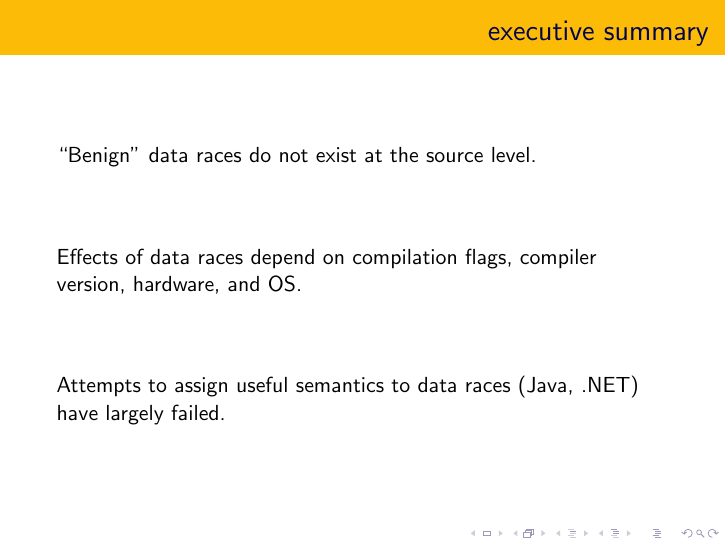
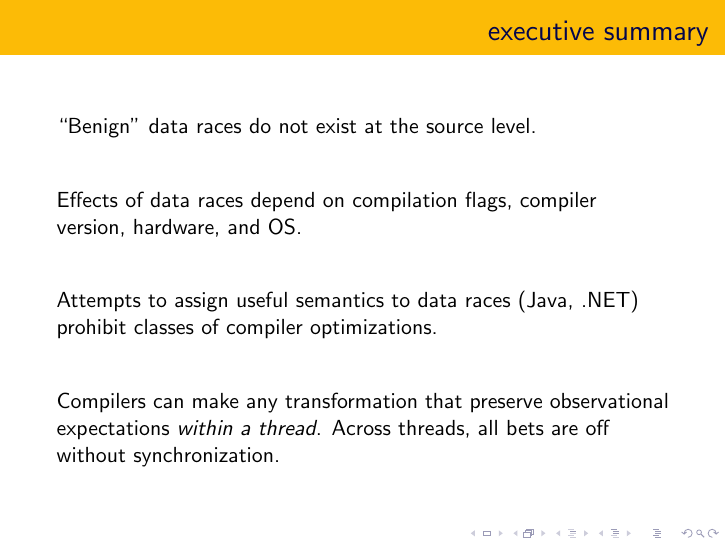
Before and after one commit to dankamongmen/pwl-atlanta-09-boehm, LaTeX slides (pwl09.tex): page 2 of 17. Compiled offline with pdfLaTeX.

Commit message:
update language

```diff
--- a/pwl09.tex
+++ b/pwl09.tex
@@ -19,7 +19,12 @@
 Effects of data races depend on compilation flags, compiler version, hardware,
 and OS.
 \vfill
-Attempts to assign useful semantics to data races (Java, .NET) have largely failed.
+Attempts to assign useful semantics to data races (Java, .NET) prohibit
+classes of compiler optimizations.
+\vfill
+Compilers can make any transformation that preserve observational
+expectations \textit{within a thread}. Across threads, all bets are off without
+synchronization.
 \end{frame}
 
 \begin{frame}
```
